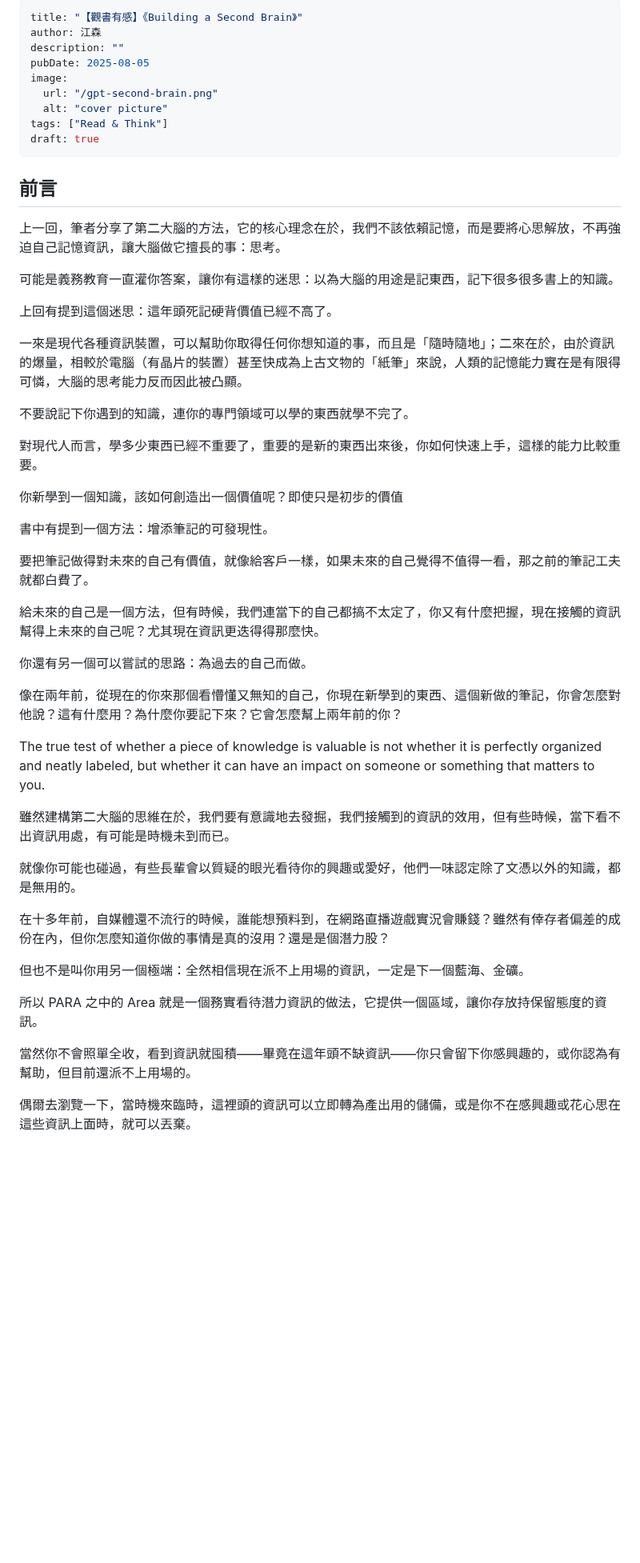
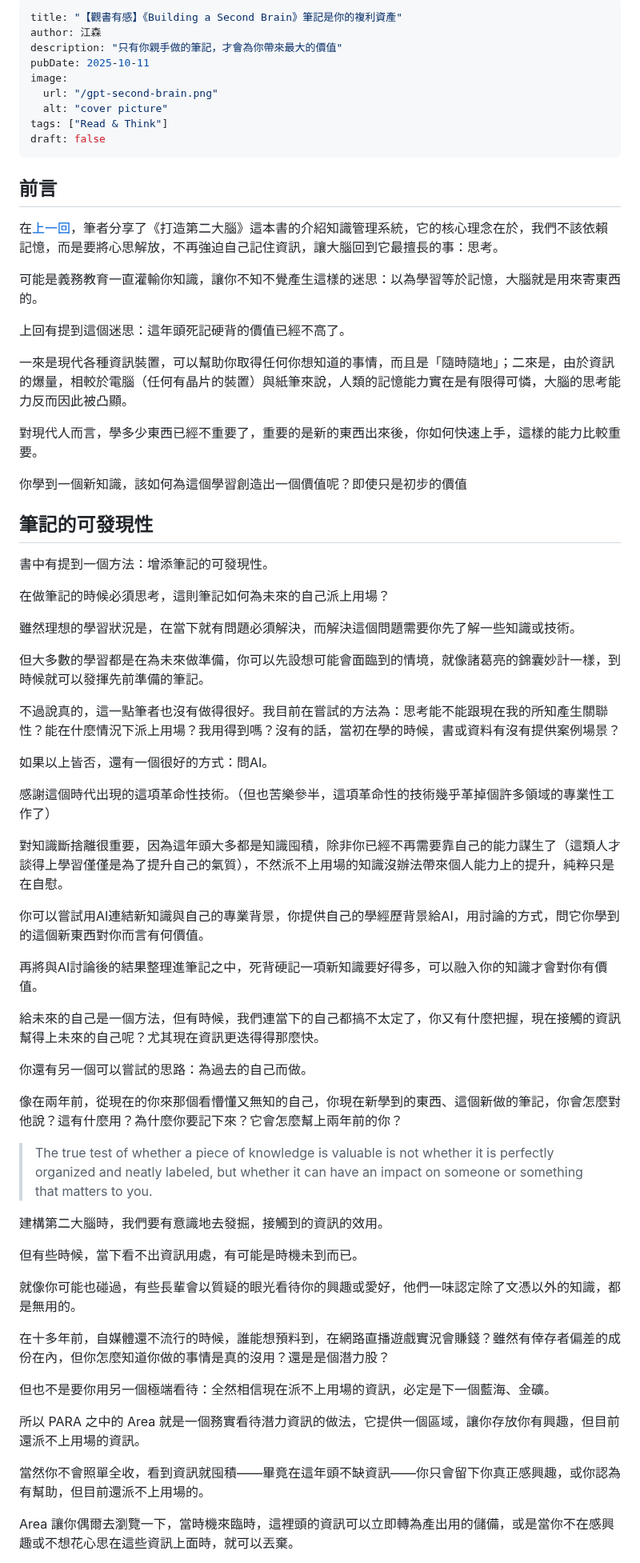
Before and after one commit to Latseng/johnson-dev-blog, a Markdown page: src/posts/reading-second-brain-2.md, the part around one of its changes. Shown at 80% size. GitHub-like rendering; blank space fills up the shorter version.

```diff
--- a/src/posts/reading-second-brain-2.md
+++ b/src/posts/reading-second-brain-2.md
@@ -1,34 +1,50 @@
 ---
-title: "【觀書有感】《Building a Second Brain》"
+title: "【觀書有感】《Building a Second Brain》筆記是你的複利資產"
 author: 江森
-description: ""
-pubDate: 2025-08-05
+description: "只有你親手做的筆記，才會為你帶來最大的價值"
+pubDate: 2025-10-11
 image:
   url: "/gpt-second-brain.png"
   alt: "cover picture"
 tags: ["Read & Think"]
-draft: true
+draft: false
 ---
 
 ## 前言
 
-上一回，筆者分享了第二大腦的方法，它的核心理念在於，我們不該依賴記憶，而是要將心思解放，不再強迫自己記憶資訊，讓大腦做它擅長的事：思考。
+在[上一回](https://johnson-dev.netlify.app/posts/reading-second-brain/)，筆者分享了《打造第二大腦》這本書的介紹知識管理系統，它的核心理念在於，我們不該依賴記憶，而是要將心思解放，不再強迫自己記住資訊，讓大腦回到它最擅長的事：思考。
 
-可能是義務教育一直灌你答案，讓你有這樣的迷思：以為大腦的用途是記東西，記下很多很多書上的知識。
+可能是義務教育一直灌輸你知識，讓你不知不覺產生這樣的迷思：以為學習等於記憶，大腦就是用來寄東西的。
 
-上回有提到這個迷思：這年頭死記硬背價值已經不高了。
+上回有提到這個迷思：這年頭死記硬背的價值已經不高了。
 
-一來是現代各種資訊裝置，可以幫助你取得任何你想知道的事，而且是「隨時隨地」；二來在於，由於資訊的爆量，相較於電腦（有晶片的裝置）甚至快成為上古文物的「紙筆」來說，人類的記憶能力實在是有限得可憐，大腦的思考能力反而因此被凸顯。
-
-不要說記下你遇到的知識，連你的專門領域可以學的東西就學不完了。
+一來是現代各種資訊裝置，可以幫助你取得任何你想知道的事情，而且是「隨時隨地」；二來是，由於資訊的爆量，相較於電腦（任何有晶片的裝置）與紙筆來說，人類的記憶能力實在是有限得可憐，大腦的思考能力反而因此被凸顯。
 
 對現代人而言，學多少東西已經不重要了，重要的是新的東西出來後，你如何快速上手，這樣的能力比較重要。
 
-你新學到一個知識，該如何創造出一個價值呢？即使只是初步的價值
+你學到一個新知識，該如何為這個學習創造出一個價值呢？即使只是初步的價值
+
+## 筆記的可發現性
 
 書中有提到一個方法：增添筆記的可發現性。
 
-要把筆記做得對未來的自己有價值，就像給客戶一樣，如果未來的自己覺得不值得一看，那之前的筆記工夫就都白費了。
+在做筆記的時候必須思考，這則筆記如何為未來的自己派上用場？
+
+雖然理想的學習狀況是，在當下就有問題必須解決，而解決這個問題需要你先了解一些知識或技術。
+
+但大多數的學習都是在為未來做準備，你可以先設想可能會面臨到的情境，就像諸葛亮的錦囊妙計一樣，到時候就可以發揮先前準備的筆記。
+
+不過說真的，這一點筆者也沒有做得很好。我目前在嘗試的方法為：思考能不能跟現在我的所知產生關聯性？能在什麼情況下派上用場？我用得到嗎？沒有的話，當初在學的時候，書或資料有沒有提供案例場景？
+
+如果以上皆否，還有一個很好的方式：問AI。
+
+感謝這個時代出現的這項革命性技術。（但也苦樂參半，這項革命性的技術幾乎革掉個許多領域的專業性工作了）
+
+對知識斷捨離很重要，因為這年頭大多都是知識囤積，除非你已經不再需要靠自己的能力謀生了（這類人才談得上學習僅僅是為了提升自己的氣質），不然派不上用場的知識沒辦法帶來個人能力上的提升，純粹只是在自慰。
+
+你可以嘗試用AI連結新知識與自己的專業背景，你提供自己的學經歷背景給AI，用討論的方式，問它你學到的這個新東西對你而言有何價值。
+
+再將與AI討論後的結果整理進筆記之中，死背硬記一項新知識要好得多，可以融入你的知識才會對你有價值。
 
 給未來的自己是一個方法，但有時候，我們連當下的自己都搞不太定了，你又有什麼把握，現在接觸的資訊幫得上未來的自己呢？尤其現在資訊更迭得得那麼快。
 
@@ -36,19 +52,21 @@ draft: true
 
 像在兩年前，從現在的你來那個看懵懂又無知的自己，你現在新學到的東西、這個新做的筆記，你會怎麼對他說？這有什麼用？為什麼你要記下來？它會怎麼幫上兩年前的你？
 
-The true test of whether a piece of knowledge is valuable is not whether it is perfectly organized and neatly labeled, but whether it can have an impact on someone or something that matters to you.
+> The true test of whether a piece of knowledge is valuable is not whether it is perfectly organized and neatly labeled, but whether it can have an impact on someone or something that matters to you.
 
-雖然建構第二大腦的思維在於，我們要有意識地去發掘，我們接觸到的資訊的效用，但有些時候，當下看不出資訊用處，有可能是時機未到而已。
+建構第二大腦時，我們要有意識地去發掘，接觸到的資訊的效用。
+
+但有些時候，當下看不出資訊用處，有可能是時機未到而已。
 
 就像你可能也碰過，有些長輩會以質疑的眼光看待你的興趣或愛好，他們一味認定除了文憑以外的知識，都是無用的。
 
 在十多年前，自媒體還不流行的時候，誰能想預料到，在網路直播遊戲實況會賺錢？雖然有倖存者偏差的成份在內，但你怎麼知道你做的事情是真的沒用？還是是個潛力股？
 
-但也不是叫你用另一個極端：全然相信現在派不上用場的資訊，一定是下一個藍海、金礦。
+但也不是要你用另一個極端看待：全然相信現在派不上用場的資訊，必定是下一個藍海、金礦。
 
-所以 PARA 之中的 Area 就是一個務實看待潛力資訊的做法，它提供一個區域，讓你存放持保留態度的資訊。
+所以 PARA 之中的 Area 就是一個務實看待潛力資訊的做法，它提供一個區域，讓你存放你有興趣，但目前還派不上用場的資訊。
 
-當然你不會照單全收，看到資訊就囤積——畢竟在這年頭不缺資訊——你只會留下你感興趣的，或你認為有幫助，但目前還派不上用場的。
+當然你不會照單全收，看到資訊就囤積——畢竟在這年頭不缺資訊——你只會留下你真正感興趣，或你認為有幫助，但目前還派不上用場的。
 
-偶爾去瀏覽一下，當時機來臨時，這裡頭的資訊可以立即轉為產出用的儲備，或是你不在感興趣或花心思在這些資訊上面時，就可以丟棄。
+Area 讓你偶爾去瀏覽一下，當時機來臨時，這裡頭的資訊可以立即轉為產出用的儲備，或是當你不在感興趣或不想花心思在這些資訊上面時，就可以丟棄。
 
```
Also changed, not shown: other parts of src/posts/reading-second-brain-2.md (+126 -95 lines), src/posts/calculus.md (+1 -1 lines).
